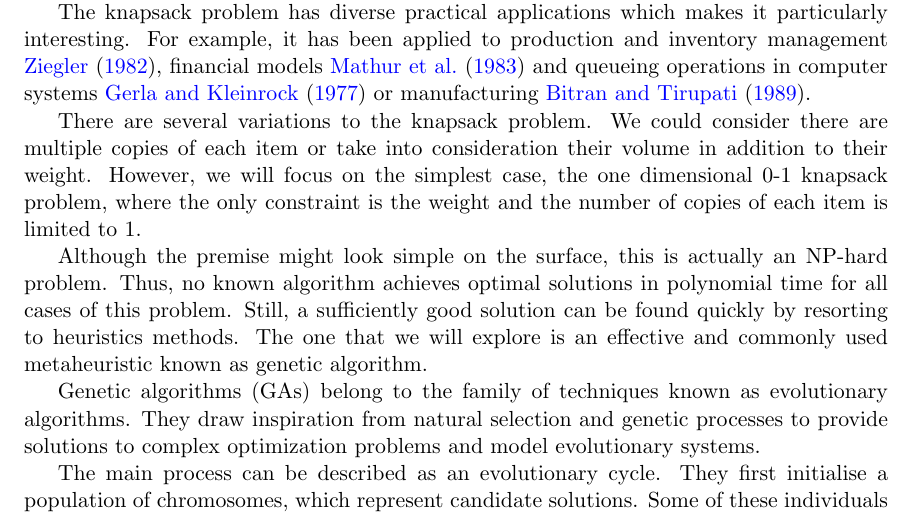
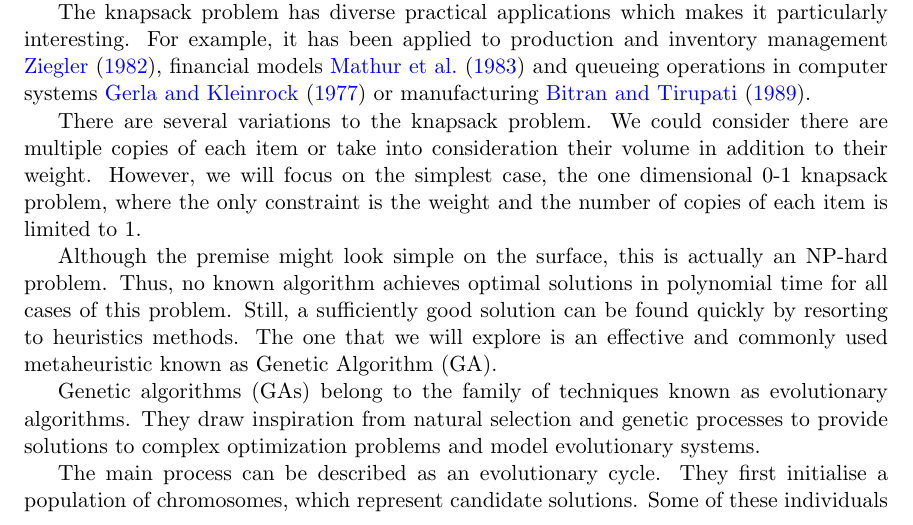
Before and after one commit to santidrj/CI-Project, a LaTeX document (report/CI-ProjectsTemplate.tex): part of page 1 of 8, cut so that both start at the same text. The pictures show the PDF file report/CI-ProjectsTemplate.pdf that the author committed with the source.

Commit message:
Update report

```diff
--- a/report/CI-ProjectsTemplate.tex
+++ b/report/CI-ProjectsTemplate.tex
@@ -62,7 +62,7 @@ The knapsack problem has diverse practical applications which makes it particula
 
 There are several variations to the knapsack problem. We could consider there are multiple copies of each item or take into consideration their volume in addition to their weight. However, we will focus on the simplest case, the one dimensional 0-1 knapsack problem, where the only constraint is the weight and the number of copies of each item is limited to 1.
 
-Although the premise might look simple on the surface, this is actually an NP-hard problem. Thus, no known algorithm achieves optimal solutions in polynomial time for all cases of this problem. Still, a sufficiently good solution can be found quickly by resorting to heuristics methods. The one that we will explore is an effective and commonly used metaheuristic known as genetic algorithm.
+Although the premise might look simple on the surface, this is actually an NP-hard problem. Thus, no known algorithm achieves optimal solutions in polynomial time for all cases of this problem. Still, a sufficiently good solution can be found quickly by resorting to heuristics methods. The one that we will explore is an effective and commonly used metaheuristic known as Genetic Algorithm (GA).
 
 Genetic algorithms (GAs) belong to the family of techniques known as evolutionary algorithms. They draw inspiration from natural selection and genetic processes to provide solutions to complex optimization problems and model evolutionary systems.
 
```
Also changed, not shown: report/CI-ProjectsTemplate.pdf, 1 other file.
